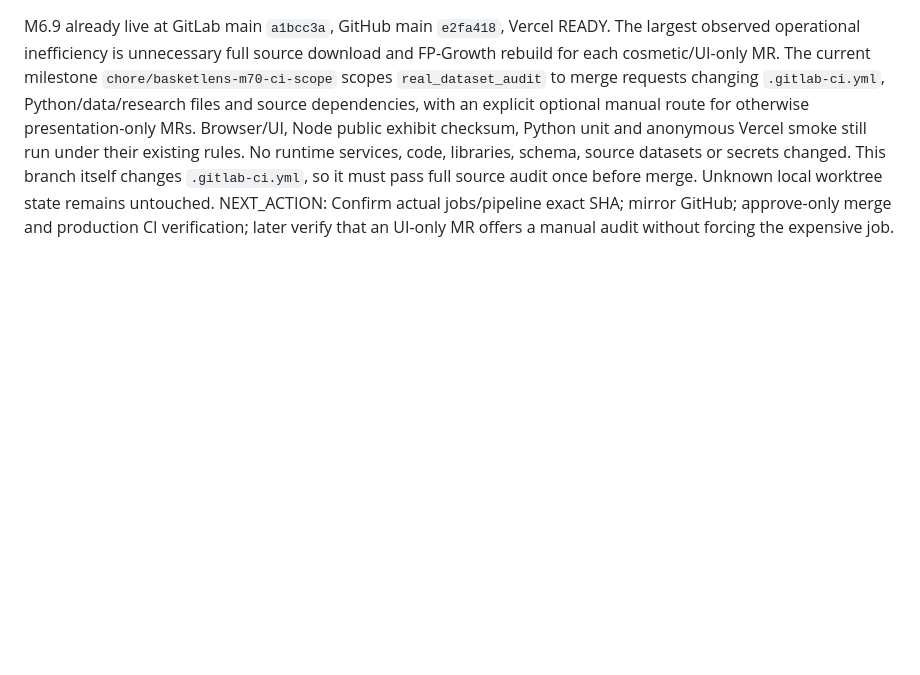
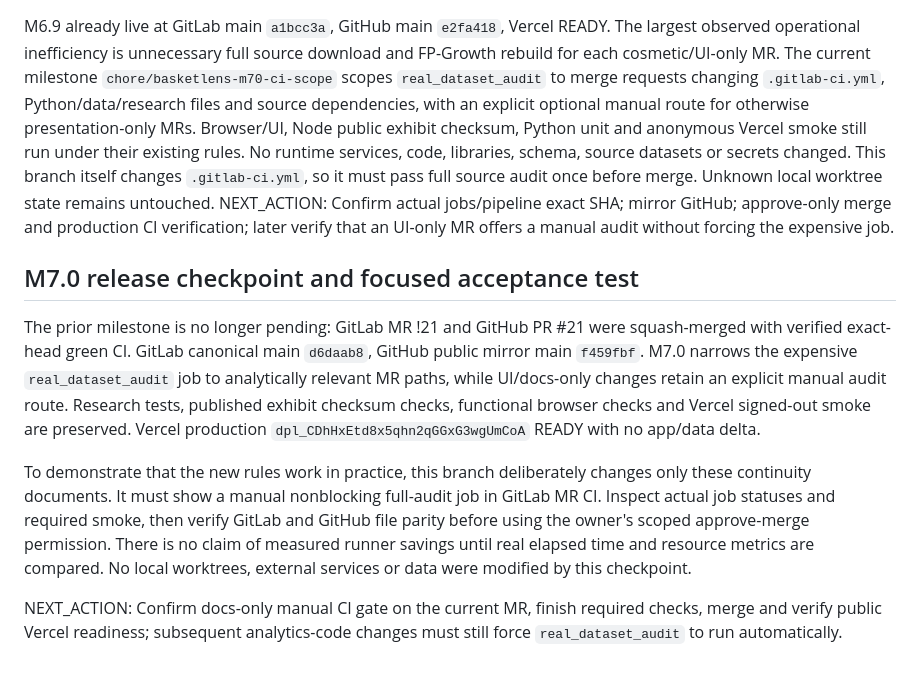
Before and after one commit to Fadhilstat/BasketLens, a Markdown page: HANDOFF.md, the part around the change. Rendered like a GitHub page; blank space fills up the shorter version.

Commit message:
docs: record verified M7.0 release HANDOFF.md

```diff
--- a/HANDOFF.md
+++ b/HANDOFF.md
@@ -154,3 +154,11 @@ Owner explicitly approved a scoped motion/transitions update. GitLab main source
 
 ## M7.0 selective analytic CI policy
 M6.9 already live at GitLab main `a1bcc3a`, GitHub main `e2fa418`, Vercel READY. The largest observed operational inefficiency is unnecessary full source download and FP-Growth rebuild for each cosmetic/UI-only MR. The current milestone `chore/basketlens-m70-ci-scope` scopes `real_dataset_audit` to merge requests changing `.gitlab-ci.yml`, Python/data/research files and source dependencies, with an explicit optional manual route for otherwise presentation-only MRs. Browser/UI, Node public exhibit checksum, Python unit and anonymous Vercel smoke still run under their existing rules. No runtime services, code, libraries, schema, source datasets or secrets changed. This branch itself changes `.gitlab-ci.yml`, so it must pass full source audit once before merge. Unknown local worktree state remains untouched. NEXT_ACTION: Confirm actual jobs/pipeline exact SHA; mirror GitHub; approve-only merge and production CI verification; later verify that an UI-only MR offers a manual audit without forcing the expensive job.
+
+## M7.0 release checkpoint and focused acceptance test
+
+The prior milestone is no longer pending: GitLab MR !21 and GitHub PR #21 were squash-merged with verified exact-head green CI. GitLab canonical main `d6daab8`, GitHub public mirror main `f459fbf`. M7.0 narrows the expensive `real_dataset_audit` job to analytically relevant MR paths, while UI/docs-only changes retain an explicit manual audit route. Research tests, published exhibit checksum checks, functional browser checks and Vercel signed-out smoke are preserved. Vercel production `dpl_CDhHxEtd8x5qhn2qGGxG3wgUmCoA` READY with no app/data delta.
+
+To demonstrate that the new rules work in practice, this branch deliberately changes only these continuity documents. It must show a manual nonblocking full-audit job in GitLab MR CI. Inspect actual job statuses and required smoke, then verify GitLab and GitHub file parity before using the owner's scoped approve-merge permission. There is no claim of measured runner savings until real elapsed time and resource metrics are compared. No local worktrees, external services or data were modified by this checkpoint.
+
+NEXT_ACTION: Confirm docs-only manual CI gate on the current MR, finish required checks, merge and verify public Vercel readiness; subsequent analytics-code changes must still force `real_dataset_audit` to run automatically.
```
